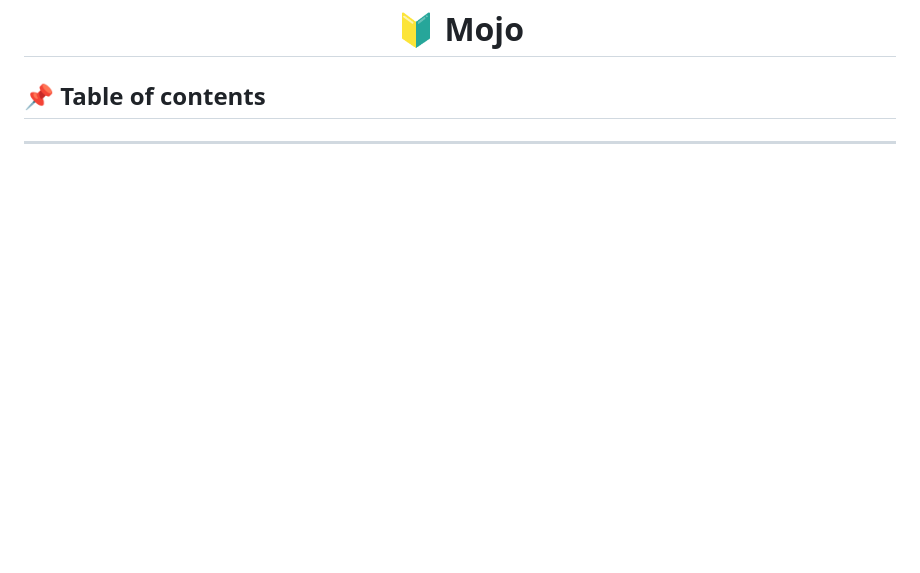
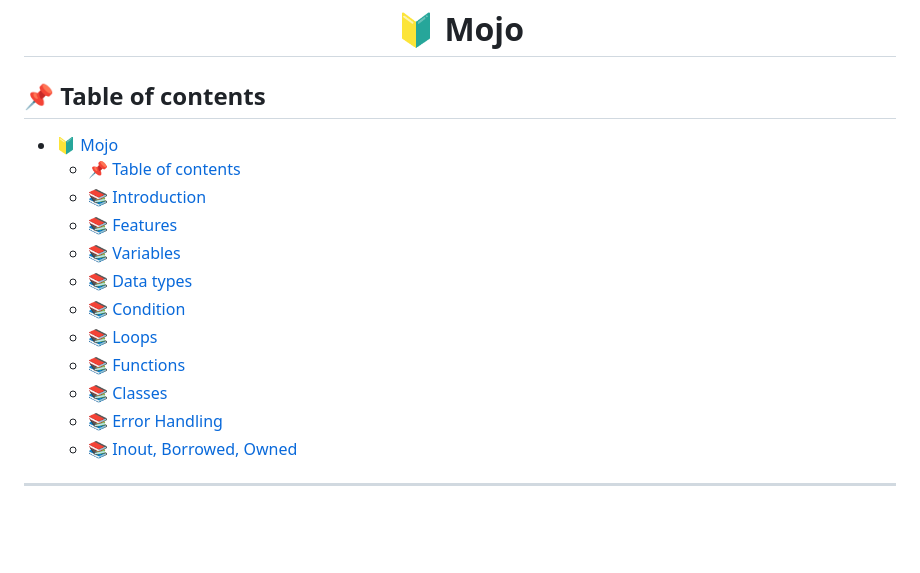
Before and after one commit to fahadPathan7/Python-Learning, a Markdown page: Python/15. Mojo/readme.md, the part around the change. Drawn GitHub-style; blank space fills up the shorter version.

```diff
--- a/Python/15. Mojo/readme.md
+++ b/Python/15. Mojo/readme.md
@@ -1,6 +1,18 @@
 # <div align="center"> 🔰 Mojo </div>
 
 ## 📌 Table of contents
+- [ 🔰 Mojo ](#--mojo-)
+  - [📌 Table of contents](#-table-of-contents)
+  - [📚 Introduction](#-introduction)
+  - [📚 Features](#-features)
+  - [📚 Variables](#-variables)
+  - [📚 Data types](#-data-types)
+  - [📚 Condition](#-condition)
+  - [📚 Loops](#-loops)
+  - [📚 Functions](#-functions)
+  - [📚 Classes](#-classes)
+  - [📚 Error Handling](#-error-handling)
+  - [📚 Inout, Borrowed, Owned](#-inout-borrowed-owned)
 <hr>
 <br><br>
 
```
Also changed, not shown: Python/13. Writing clean code/readme.md (added, +79 -0 lines).
